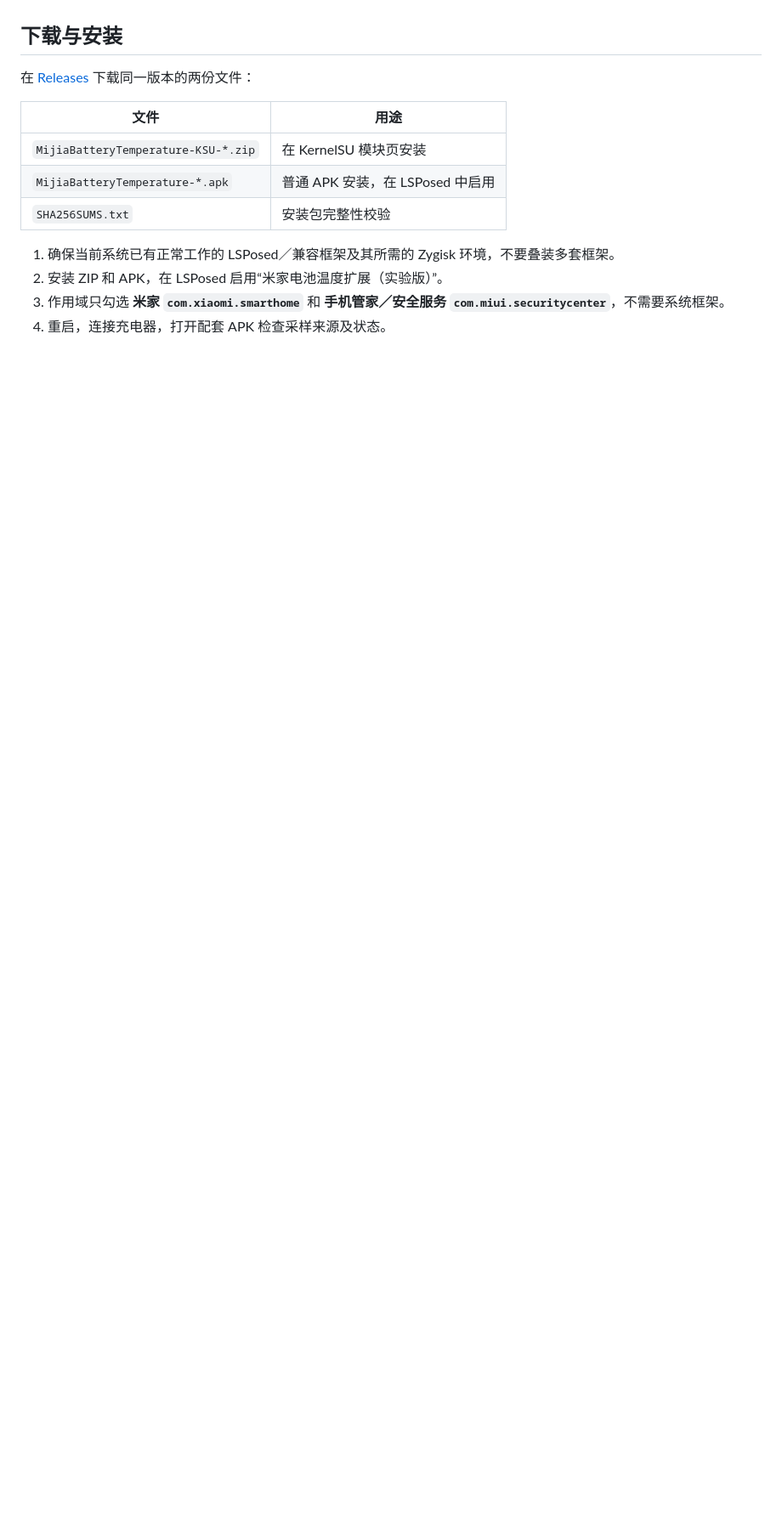
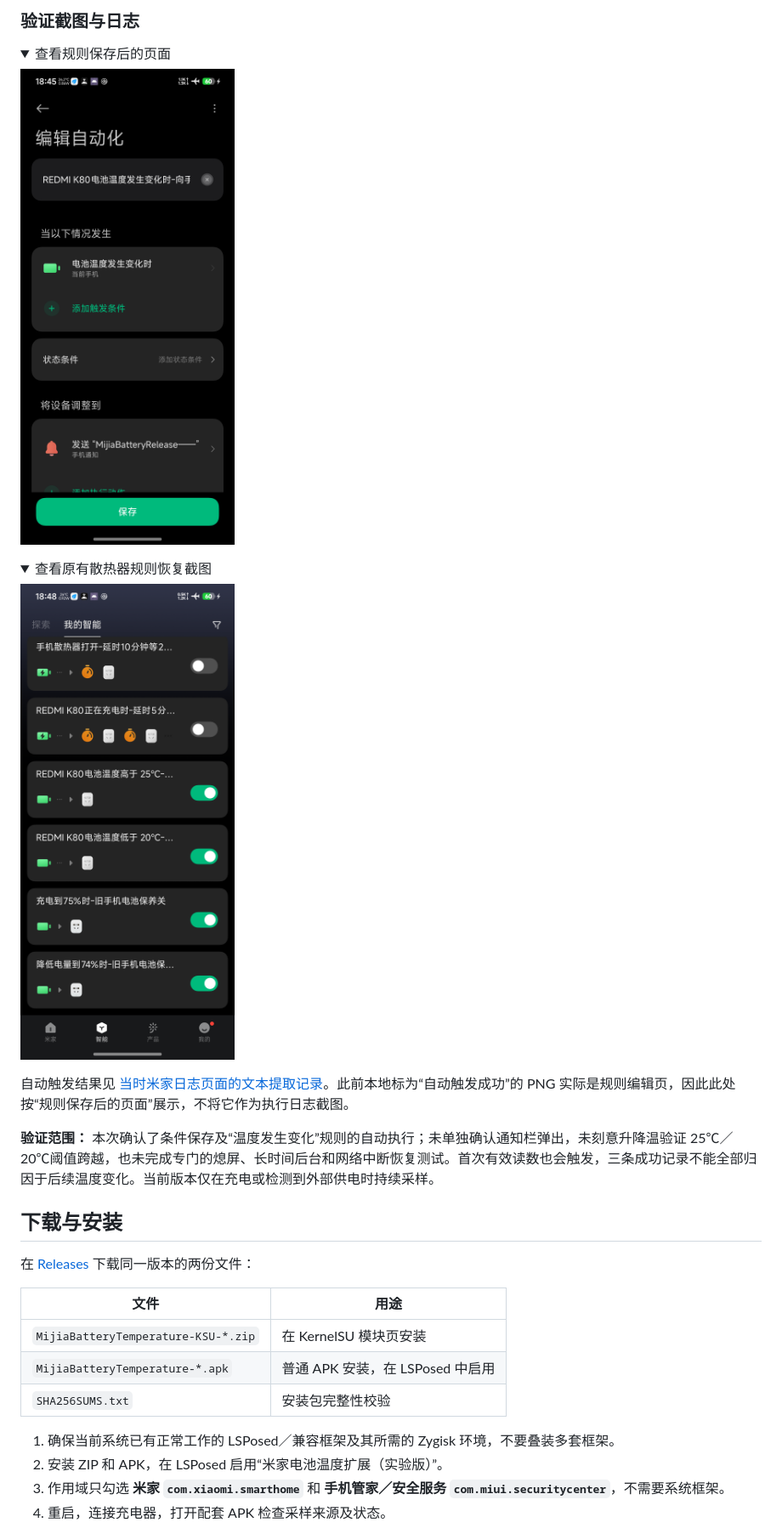
Before and after one commit to Pb-ctrl/mijia-battery-temperature, a Markdown page: README.md, the part around one of its changes. Shown at 85% size. Drawn GitHub-style; pictures changed too: docs/images/rule-saved-2026-11-19.png (added), docs/images/rules-restored-2026-11-19.png (added); folded sections open; blank space fills up the shorter version.

Commit message:
docs: record release installation and real-device automation verification

```diff
--- a/README.md
+++ b/README.md
@@ -6,3 +35,22 @@
+### 验证截图与日志
+
+<details>
+<summary>查看规则保存后的页面</summary>
+
+<img src="docs/images/rule-saved-2026-11-19.png" alt="保存后重新打开的电池温度变化规则" width="360">
+
+</details>
+
+<details>
+<summary>查看原有散热器规则恢复截图</summary>
+
+<img src="docs/images/rules-restored-2026-11-19.png" alt="高于25℃和低于20℃两条温度规则均已开启" width="360">
+
+</details>
+
+自动触发结果见 [当时米家日志页面的文本提取记录](docs/verification/2026-11-19-trigger-log.txt)。此前本地标为“自动触发成功”的 PNG 实际是规则编辑页，因此此处按“规则保存后的页面”展示，不将它作为执行日志截图。
+
+**验证范围：** 本次确认了条件保存及“温度发生变化”规则的自动执行；未单独确认通知栏弹出，未刻意升降温验证 25℃／20℃阈值跨越，也未完成专门的熄屏、长时间后台和网络中断恢复测试。首次有效读数也会触发，三条成功记录不能全部归因于后续温度变化。当前版本仅在充电或检测到外部供电时持续采样。
 
 ## 下载与安装
 
```
Also changed, not shown: other parts of README.md (+30 -1 lines), 1 other file.
